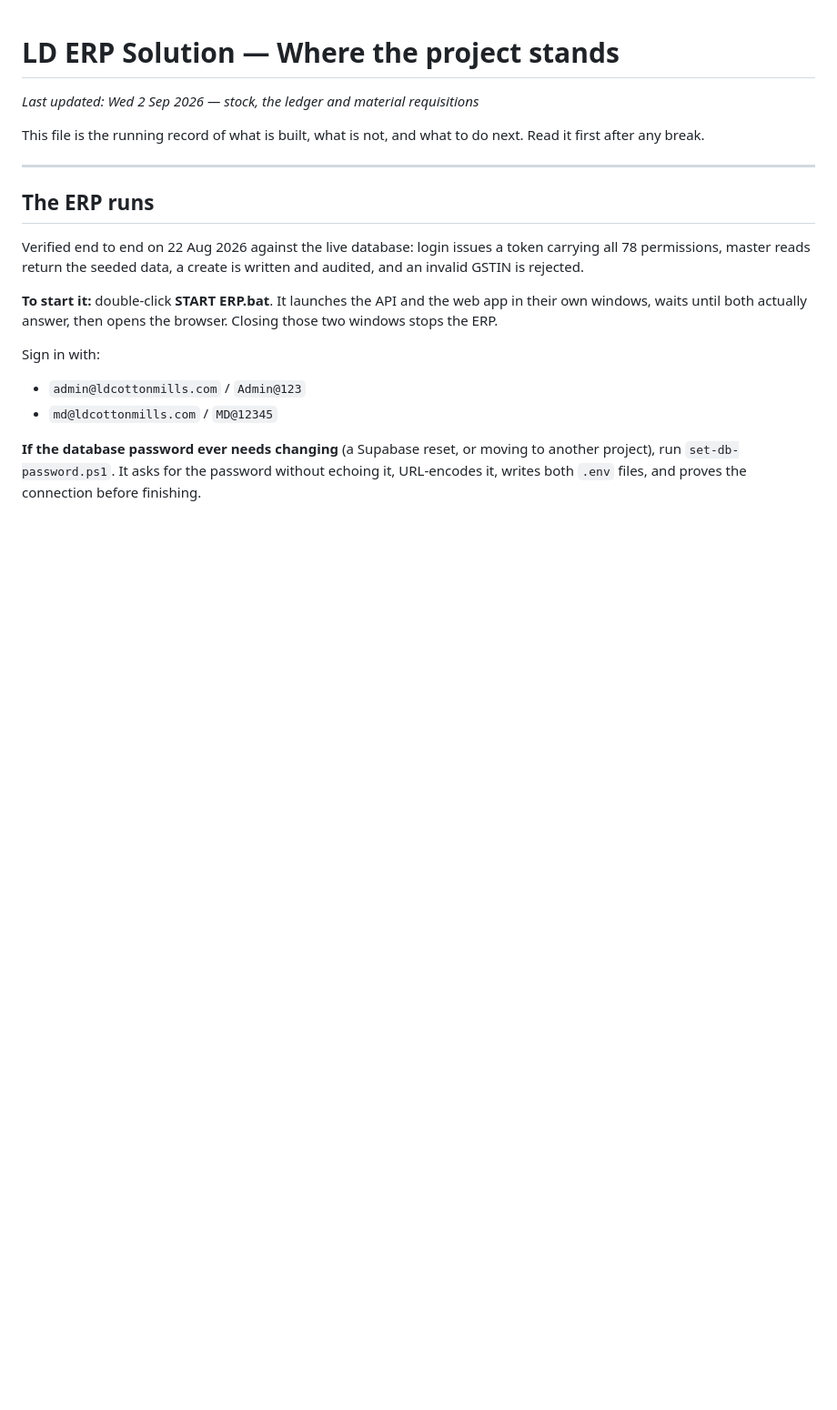
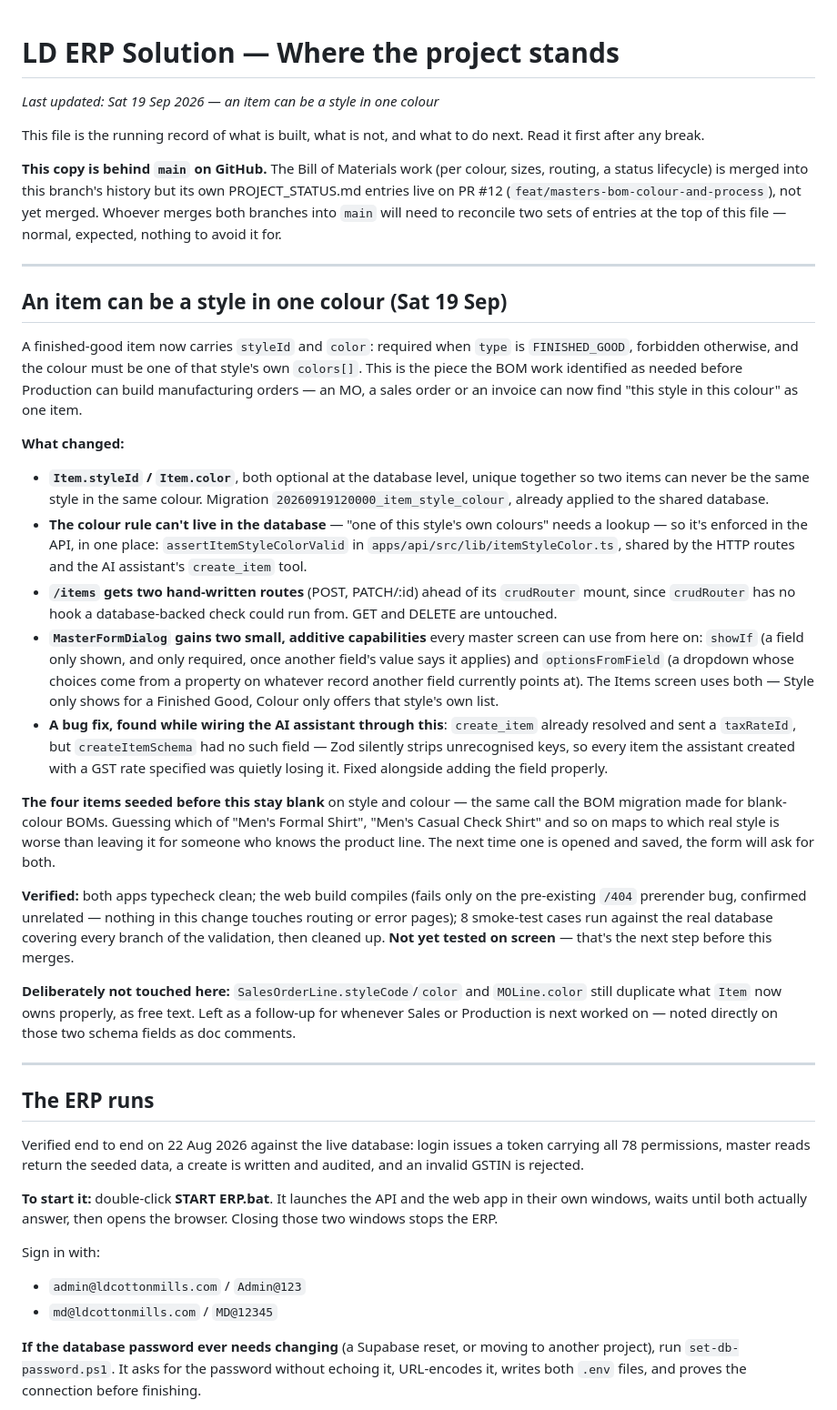
Before and after one commit to gavhanemk/ld-erp-solution, a Markdown page: PROJECT_STATUS.md, the part around the change. Shown at 91% size. Rendered like a GitHub page; blank space fills up the shorter version.

Commit message:
Record the item-style-colour work in the status file
Co-Authored-By: Claude Sonnet 5 <noreply@anthropic.com>

```diff
--- a/PROJECT_STATUS.md
+++ b/PROJECT_STATUS.md
@@ -1,9 +1,69 @@
 # LD ERP Solution — Where the project stands
 
-_Last updated: Wed 2 Sep 2026 — stock, the ledger and material requisitions_
+_Last updated: Sat 19 Sep 2026 — an item can be a style in one colour_
 
 This file is the running record of what is built, what is not, and what to do
 next. Read it first after any break.
+
+**This copy is behind `main` on GitHub.** The Bill of Materials work (per
+colour, sizes, routing, a status lifecycle) is merged into this branch's
+history but its own PROJECT_STATUS.md entries live on PR #12
+(`feat/masters-bom-colour-and-process`), not yet merged. Whoever merges both
+branches into `main` will need to reconcile two sets of entries at the top of
+this file — normal, expected, nothing to avoid it for.
+
+---
+
+## An item can be a style in one colour (Sat 19 Sep)
+
+A finished-good item now carries `styleId` and `color`: required when
+`type` is `FINISHED_GOOD`, forbidden otherwise, and the colour must be one
+of that style's own `colors[]`. This is the piece the BOM work identified
+as needed before Production can build manufacturing orders — an MO, a sales
+order or an invoice can now find "this style in this colour" as one item.
+
+**What changed:**
+
+- **`Item.styleId` / `Item.color`**, both optional at the database level,
+  unique together so two items can never be the same style in the same
+  colour. Migration `20260919120000_item_style_colour`, already applied to
+  the shared database.
+- **The colour rule can't live in the database** — "one of this style's own
+  colours" needs a lookup — so it's enforced in the API, in one place:
+  `assertItemStyleColorValid` in `apps/api/src/lib/itemStyleColor.ts`,
+  shared by the HTTP routes and the AI assistant's `create_item` tool.
+- **`/items` gets two hand-written routes** (POST, PATCH/:id) ahead of its
+  `crudRouter` mount, since `crudRouter` has no hook a database-backed check
+  could run from. GET and DELETE are untouched.
+- **`MasterFormDialog` gains two small, additive capabilities** every master
+  screen can use from here on: `showIf` (a field only shown, and only
+  required, once another field's value says it applies) and
+  `optionsFromField` (a dropdown whose choices come from a property on
+  whatever record another field currently points at). The Items screen uses
+  both — Style only shows for a Finished Good, Colour only offers that
+  style's own list.
+- **A bug fix, found while wiring the AI assistant through this**:
+  `create_item` already resolved and sent a `taxRateId`, but
+  `createItemSchema` had no such field — Zod silently strips unrecognised
+  keys, so every item the assistant created with a GST rate specified was
+  quietly losing it. Fixed alongside adding the field properly.
+
+**The four items seeded before this stay blank** on style and colour — the
+same call the BOM migration made for blank-colour BOMs. Guessing which of
+"Men's Formal Shirt", "Men's Casual Check Shirt" and so on maps to which
+real style is worse than leaving it for someone who knows the product line.
+The next time one is opened and saved, the form will ask for both.
+
+**Verified:** both apps typecheck clean; the web build compiles (fails only
+on the pre-existing `/404` prerender bug, confirmed unrelated — nothing in
+this change touches routing or error pages); 8 smoke-test cases run against
+the real database covering every branch of the validation, then cleaned up.
+**Not yet tested on screen** — that's the next step before this merges.
+
+**Deliberately not touched here:** `SalesOrderLine.styleCode`/`color` and
+`MOLine.color` still duplicate what `Item` now owns properly, as free text.
+Left as a follow-up for whenever Sales or Production is next worked on —
+noted directly on those two schema fields as doc comments.
 
 ---
 
```
